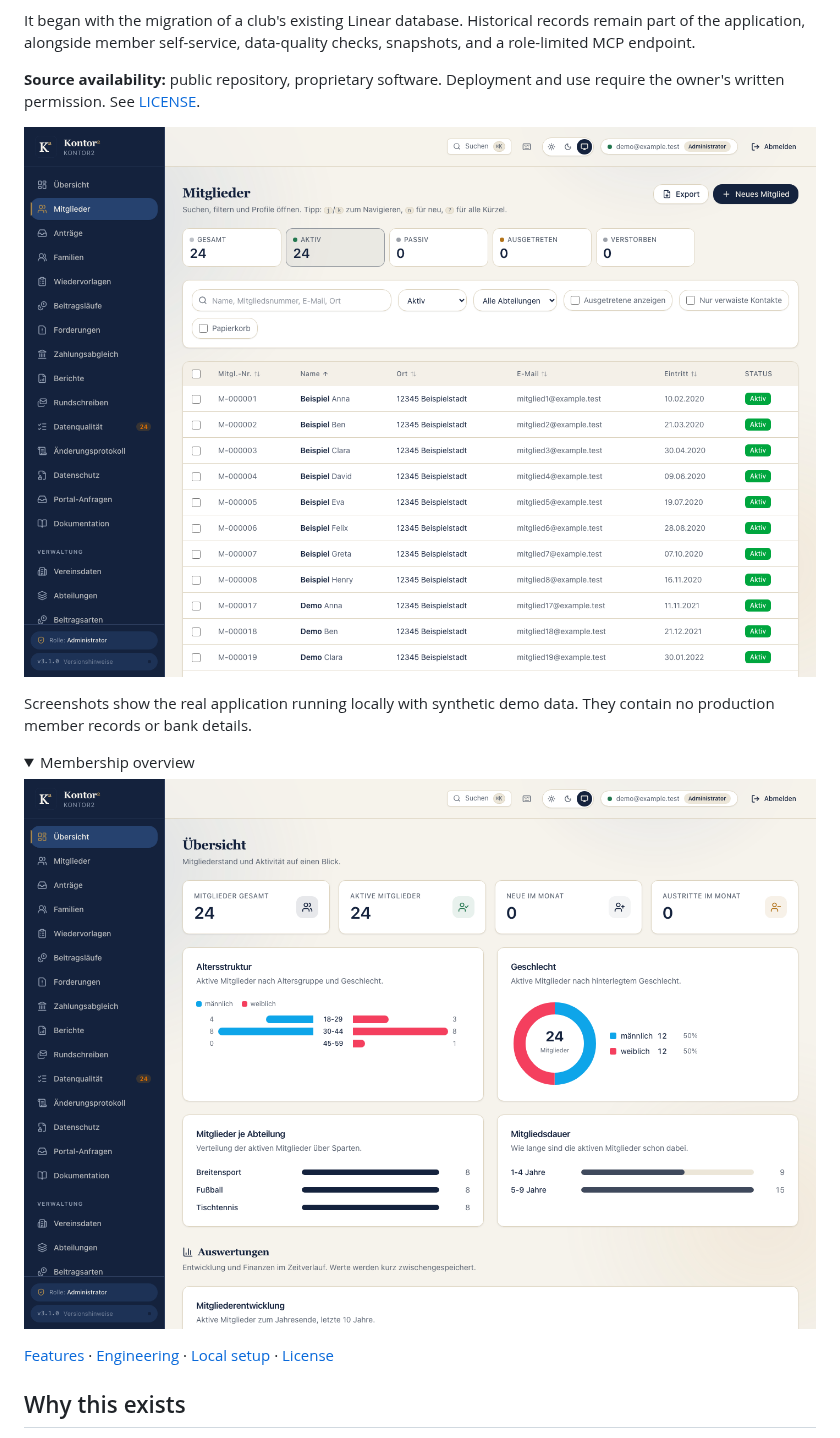
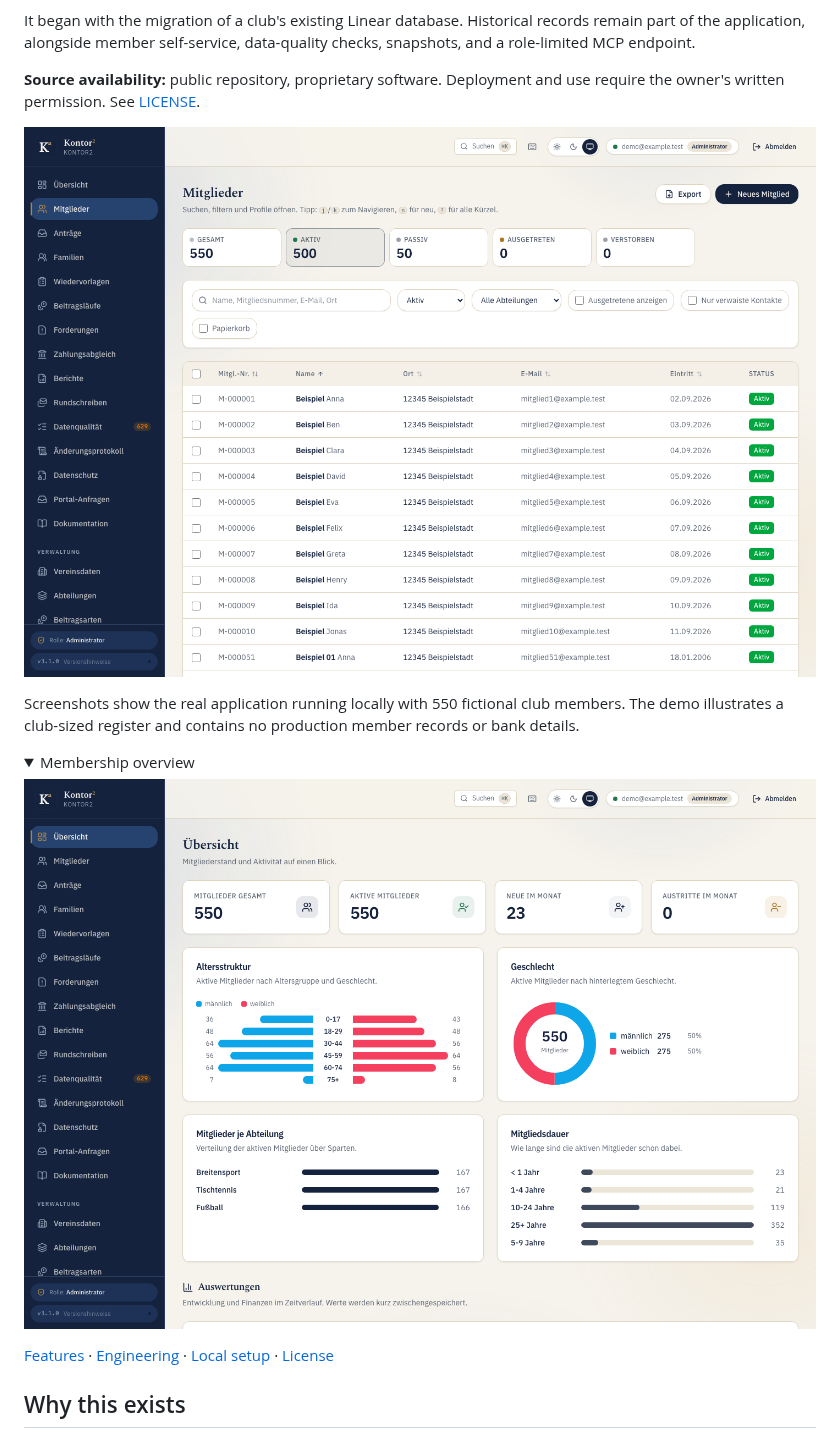
Before and after one commit to Paul1404/kontor2, a Markdown page: README.md, the part around the change. GitHub-like rendering; pictures changed too: docs/screenshots/members.png, docs/screenshots/overview.png; folded sections open.

Commit message:
docs: show representative operating volumes in the demo screenshots (#365)

```diff
--- a/README.md
+++ b/README.md
@@ -13,8 +13,9 @@ and use require the owner's written permission. See [LICENSE](LICENSE).
 
 ![Kontor2 member management with fictional club members](docs/screenshots/members.png)
 
-Screenshots show the real application running locally with synthetic demo data.
-They contain no production member records or bank details.
+Screenshots show the real application running locally with 550 fictional club
+members. The demo illustrates a club-sized register and contains no production
+member records or bank details.
 
 <details>
 <summary>Membership overview</summary>
```
